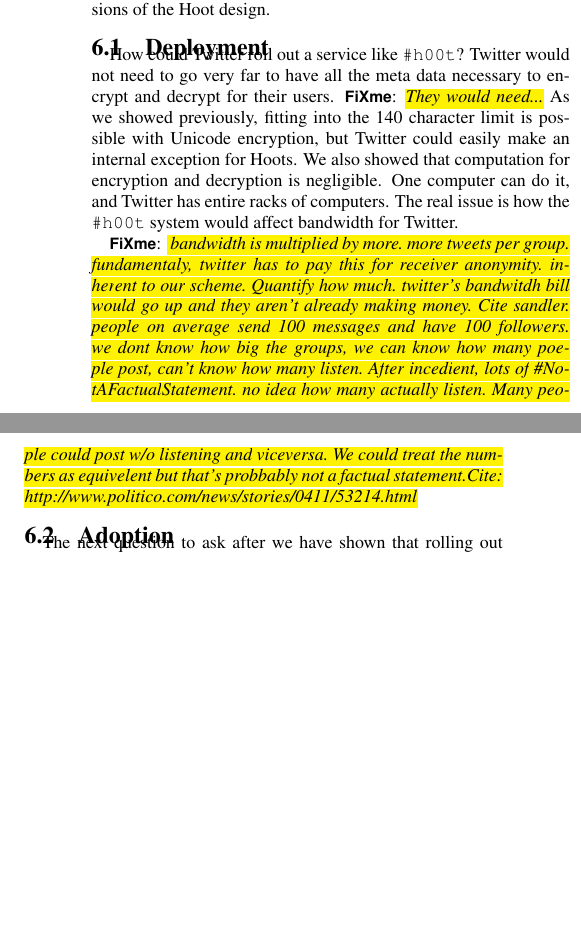
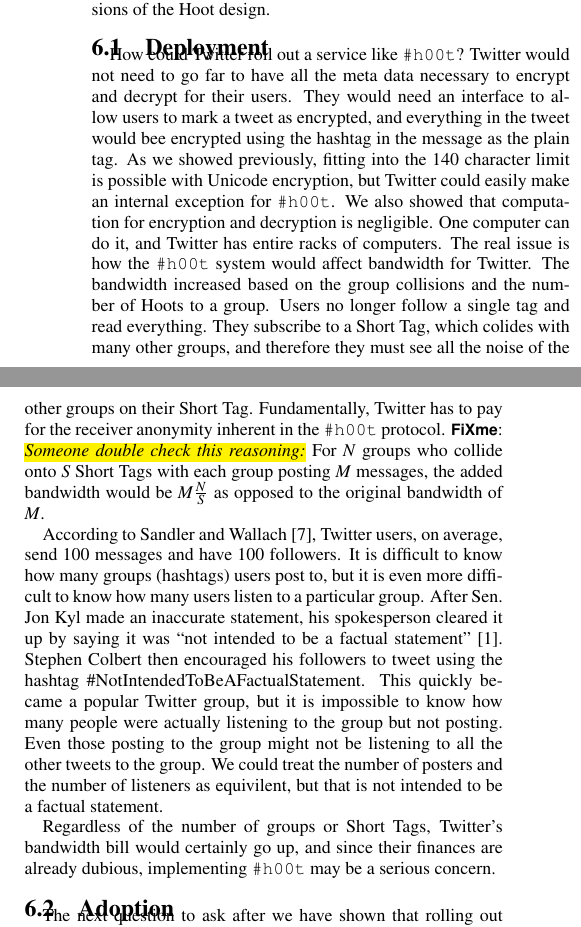
Before and after one commit to dbachrach/char140, a LaTeX paper (paper/hoot.tex, which reads paper/discuss.tex): two parts of the columns of page 7 of 8, joined at a grey line, cut so that both start at the same text, the shorter picture padded with empty space. Compiled offline with pdfLaTeX.

Commit message:
Added deployment writing. Added a citation for common crypto. Added politico article to bib.

```diff
--- a/paper/discuss.tex
+++ b/paper/discuss.tex
@@ -4,19 +4,11 @@ In this section, we discuss a variety of issues and future extensions of the Hoo
 
 \subsection{Deployment}
 
-How could Twitter roll out a service like \hoot? Twitter would not need to go very far to have all the meta data necessary to encrypt and decrypt for their users. \hlfixme{They would need...} As we showed previously, fitting into the 140 character limit is possible with Unicode encryption, but Twitter could easily make an internal exception for Hoots. We also showed that computation for encryption and decryption is negligible. One computer can do it, and Twitter has entire racks of computers. The real issue is how the \hoot system would affect bandwidth for Twitter.
+How could Twitter roll out a service like \hoot? Twitter would not need to go far to have all the meta data necessary to encrypt and decrypt for their users. They would need an interface to allow users to mark a tweet as encrypted, and everything in the tweet would bee encrypted using the hashtag in the message as the plain tag. As we showed previously, fitting into the 140 character limit is possible with Unicode encryption, but Twitter could easily make an internal exception for \hoot. We also showed that computation for encryption and decryption is negligible. One computer can do it, and Twitter has entire racks of computers. The real issue is how the \hoot system would affect bandwidth for Twitter. The bandwidth increased based on the group collisions and the number of Hoots to a group. Users no longer follow a single tag and read everything. They subscribe to a Short Tag, which colides with many other groups, and therefore they must see all the noise of the other groups on their Short Tag. Fundamentally, Twitter has to pay for the receiver anonymity inherent in the \hoot protocol. \hlfixme{Someone double check this reasoning:} For $N$ groups who collide onto $S$ Short Tags with each group posting $M$ messages, the added bandwidth would be $M\frac{N}{S}$ as opposed to the original bandwidth of $M$.
 
-\hlfixme{ bandwidth is multiplied by more. more tweets per
-  group. fundamentaly, twitter has to pay this for receiver
-  anonymity. inherent to our scheme. Quantify how much. twitter's
-  bandwitdh bill would go up and they aren't already making money. Cite
-  sandler. people on average send 100 messages and have 100
-  followers. we dont know how big the groups, we can know how many
-  poeple post, can't know how many listen. After incedient, lots of
-  \#NotAFactualStatement. no idea how many actually listen. Many people
-  could post w/o listening and viceversa. We could treat the numbers as
-  equivelent but that's probbably not a factual statement.Cite:
-  http://www.politico.com/news/stories/0411/53214.html}
+According to Sandler and Wallach \cite{sandler09}, Twitter users, on average, send 100 messages and have 100 followers. It is difficult to know how many groups (hashtags) users post to, but it is even more difficult to know how many users listen to a particular group. After Sen. Jon Kyl made an inaccurate statement, his spokesperson cleared it up by saying it was ``not intended to be a factual statement'' \cite{politico11}. Stephen Colbert then encouraged his followers to tweet using the hashtag \#NotIntendedToBeAFactualStatement. This quickly became a popular Twitter group, but it is impossible to know how many people were actually listening to the group but not posting. Even those posting to the group might not be listening to all the other tweets to the group. We could treat the number of posters and the number of listeners as equivilent, but that is not intended to be a factual statement.
+
+Regardless of the number of groups or Short Tags, Twitter's bandwidth bill would certainly go up, and since their finances are already dubious, implementing \hoot may be a serious concern.
 
 \subsection{Adoption}
 
```
Also changed, not shown: paper/experiments.tex (+2 -2 lines), paper/hoot.bib (+9 -0 lines).
